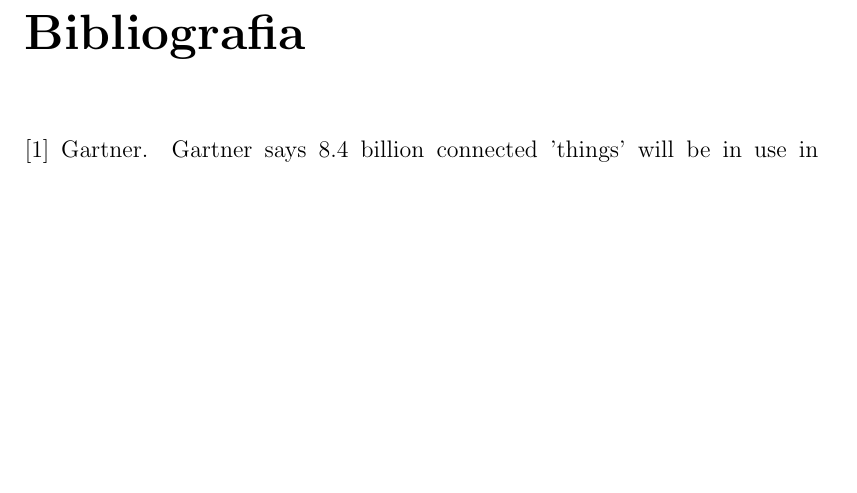
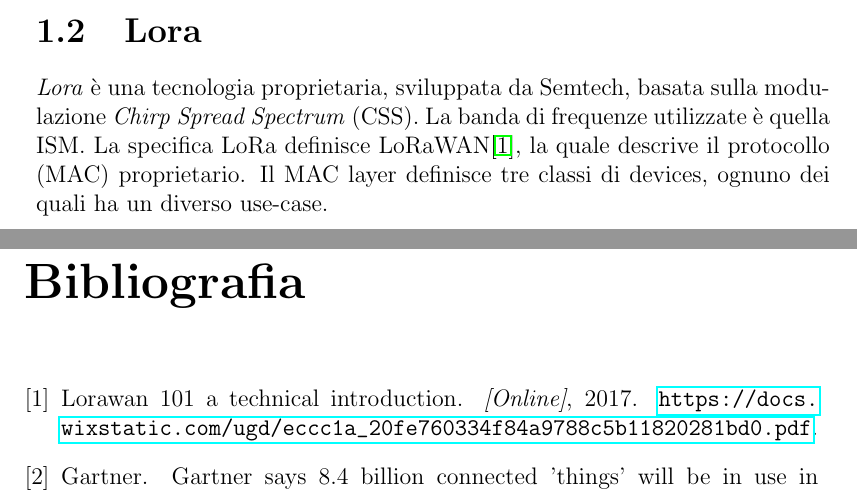
Before and after one commit to parzival3/Tesi, a LaTeX book (Tex_Files/main.tex, which reads Tex_Files/Chapters/Chapter_2/Capitolo2.tex): part of page 15 of 15 before the commit and two parts of pages 14 and 15 of 15 after it, the two joined at a grey line, cut at the place of the change, the shorter picture padded with empty space. Compiled offline with pdfLaTeX.

Commit message:
Update Chapter 2

```diff
--- a/Tex_Files/Chapters/Chapter_2/Capitolo2.tex
+++ b/Tex_Files/Chapters/Chapter_2/Capitolo2.tex
@@ -24,3 +24,10 @@ messaggi per giorno.
 Al contrario la tecnologia Lora, implementa \emph{spread spectrum Physical
 Layer} (PHY) il quale permette una maggiore ricezione andando ad influire sul
 data-rate possibile
+
+\section{Lora}
+\emph{Lora} è una tecnologia proprietaria, sviluppata da Semtech,  basata sulla
+modulazione \emph{Chirp Spread Spectrum} (CSS). La banda di frequenze utilizzate
+è quella ISM. La specifica LoRa definisce LoRaWAN\cite{LoRaWAN101}, la quale
+descrive il protocollo (MAC) proprietario. Il MAC layer definisce tre classi di
+devices, ognuno dei quali ha un diverso use-case.
```
Also changed, not shown: BiBlio/article.bib (+9 -0 lines), Tesi.pdf.
